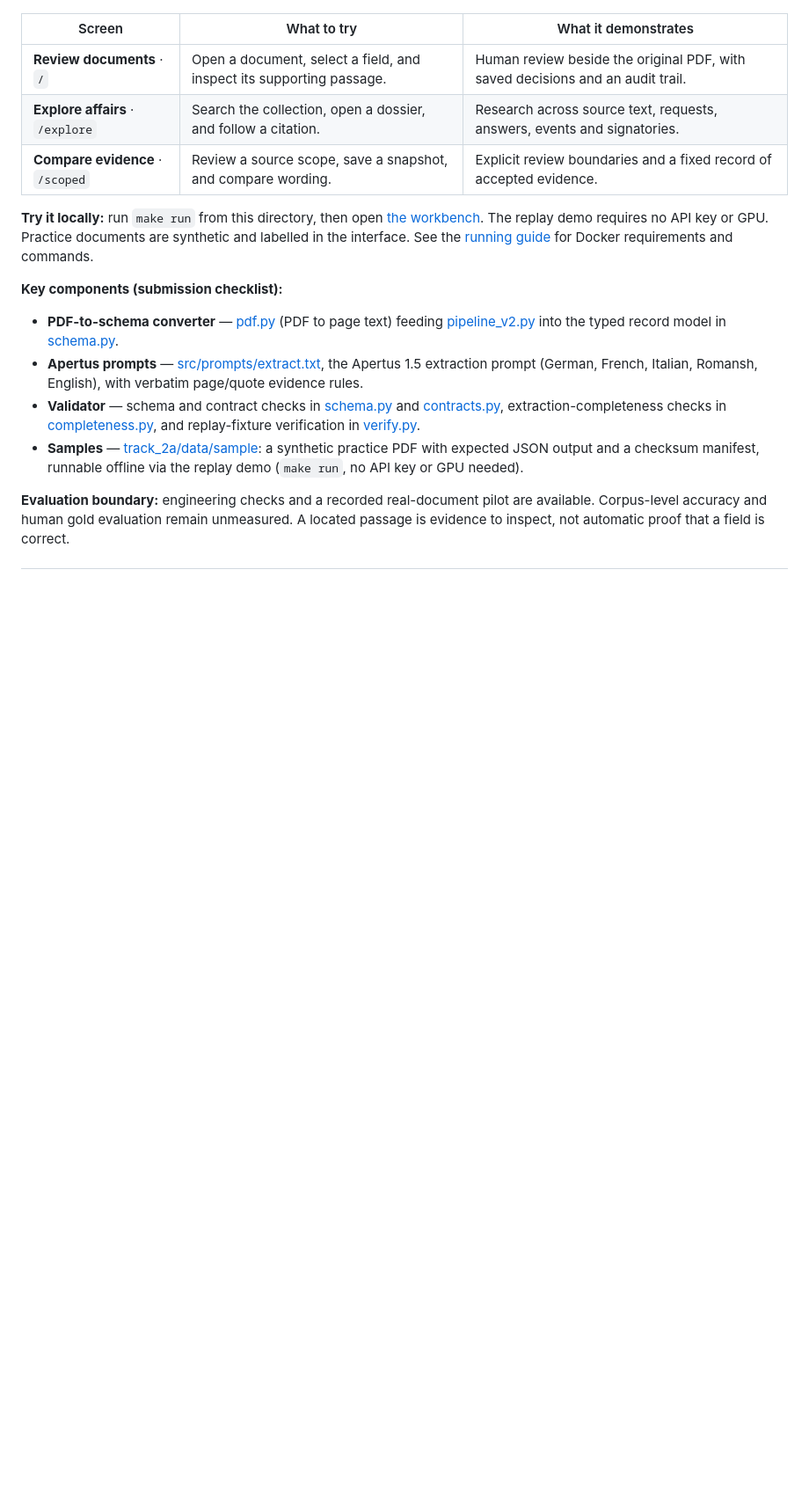
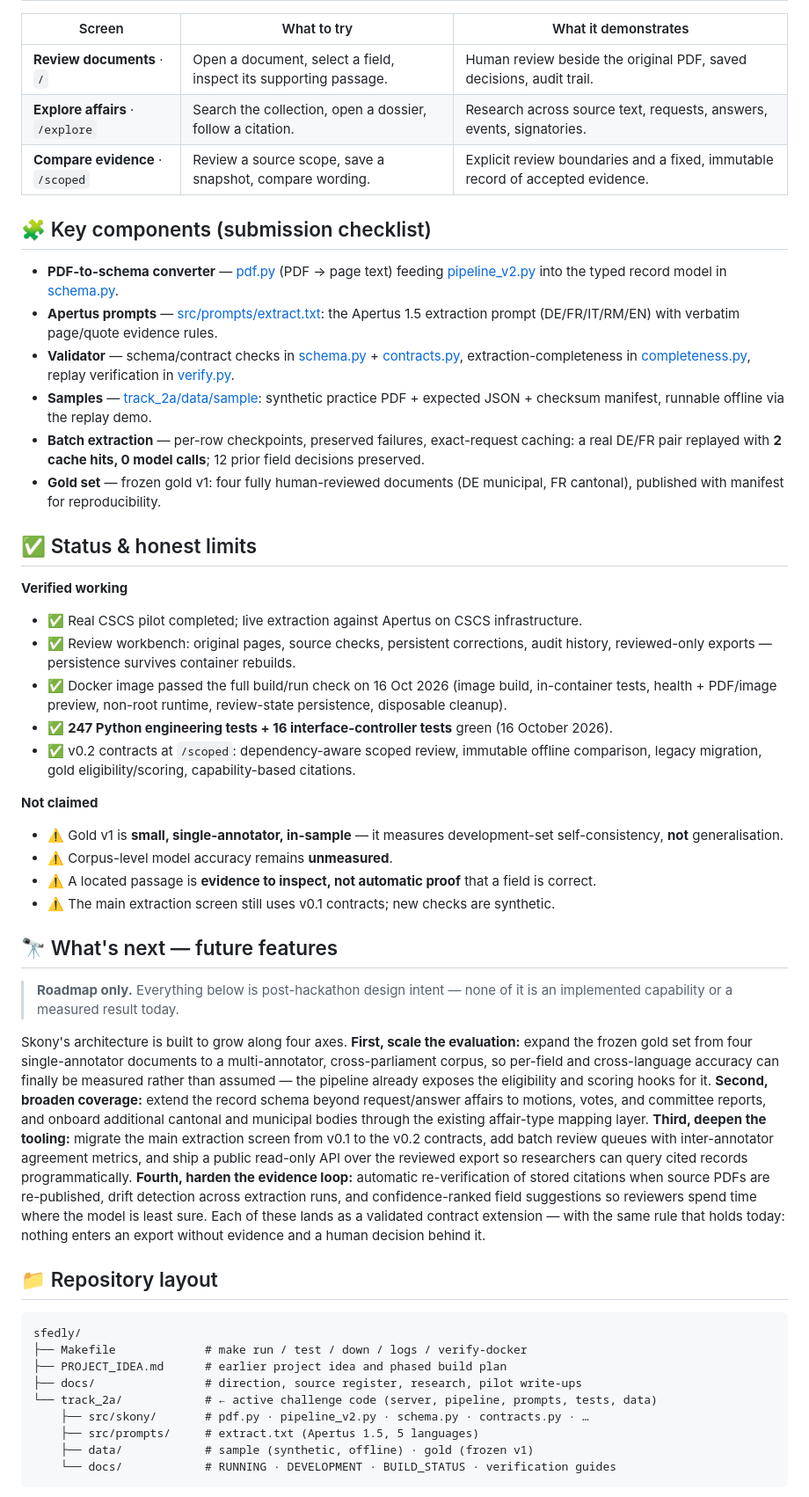
Before and after one commit to ahmarkhhan/sfedly, a Markdown page: README.md, the part around one of its changes. Shown at 88% size. GitHub-like rendering; blank space fills up the shorter version.

Commit message:
Rewrite README: 30-second intro, 5-minute quickstart, component diagram, roadmap

````diff
--- a/README.md
+++ b/README.md
@@ -8,31 +89,54 @@ enter a reviewed export.
 
 | Screen | What to try | What it demonstrates |
 | --- | --- | --- |
-| **Review documents** · `/` | Open a document, select a field, and inspect its supporting passage. | Human review beside the original PDF, with saved decisions and an audit trail. |
-| **Explore affairs** · `/explore` | Search the collection, open a dossier, and follow a citation. | Research across source text, requests, answers, events and signatories. |
-| **Compare evidence** · `/scoped` | Review a source scope, save a snapshot, and compare wording. | Explicit review boundaries and a fixed record of accepted evidence. |
+| **Review documents** · `/` | Open a document, select a field, inspect its supporting passage. | Human review beside the original PDF, saved decisions, audit trail. |
+| **Explore affairs** · `/explore` | Search the collection, open a dossier, follow a citation. | Research across source text, requests, answers, events, signatories. |
+| **Compare evidence** · `/scoped` | Review a source scope, save a snapshot, compare wording. | Explicit review boundaries and a fixed, immutable record of accepted evidence. |
 
-**Try it locally:** run `make run` from this directory, then open
-[the workbench](http://localhost:8765). The replay demo requires no API key or
-GPU. Practice documents are synthetic and labelled in the interface.
-See the [running guide](track_2a/docs/RUNNING.md) for Docker requirements and commands.
+## 🧩 Key components (submission checklist)
 
-**Key components (submission checklist):**
+- **PDF-to-schema converter** — [pdf.py](track_2a/src/skony/pdf.py) (PDF → page text) feeding [pipeline_v2.py](track_2a/src/skony/pipeline_v2.py) into the typed record model in [schema.py](track_2a/src/skony/schema.py).
+- **Apertus prompts** — [src/prompts/extract.txt](track_2a/src/prompts/extract.txt): the Apertus 1.5 extraction prompt (DE/FR/IT/RM/EN) with verbatim page/quote evidence rules.
+- **Validator** — schema/contract checks in [schema.py](track_2a/src/skony/schema.py) + [contracts.py](track_2a/src/skony/contracts.py), extraction-completeness in [completeness.py](track_2a/src/skony/completeness.py), replay verification in [verify.py](track_2a/src/skony/verify.py).
+- **Samples** — [track_2a/data/sample](track_2a/data/sample): synthetic practice PDF + expected JSON + checksum manifest, runnable offline via the replay demo.
+- **Batch extraction** — per-row checkpoints, preserved failures, exact-request caching: a real DE/FR pair replayed with **2 cache hits, 0 model calls**; 12 prior field decisions preserved.
+- **Gold set** — frozen gold v1: four fully human-reviewed documents (DE municipal, FR cantonal), published with manifest for reproducibility.
 
-- **PDF-to-schema converter** — [pdf.py](track_2a/src/skony/pdf.py) (PDF to page
-  text) feeding [pipeline_v2.py](track_2a/src/skony/pipeline_v2.py) into the typed
-  record model in [schema.py](track_2a/src/skony/schema.py).
-- **Apertus prompts** — [src/prompts/extract.txt](track_2a/src/prompts/extract.txt),
-  the Apertus 1.5 extraction prompt (German, French, Italian, Romansh, English),
-  with verbatim page/quote evidence rules.
-- **Validator** — schema and contract checks in [schema.py](track_2a/src/skony/schema.py)
-  and [contracts.py](track_2a/src/skony/contracts.py), extraction-completeness checks
-  in [completeness.py](track_2a/src/skony/completeness.py), and replay-fixture
-  verification in [verify.py](track_2a/src/skony/verify.py).
-- **Samples** — [track_2a/data/sample](track_2a/data/sample): a synthetic practice
-  PDF with expected JSON output and a checksum manifest, runnable offline via the
-  replay demo (`make run`, no API key or GPU needed).
+## ✅ Status & honest limits
 
-**Evaluation boundary:** engineering checks and a recorded real-document pilot
-are available. Corpus-level accuracy and human gold evaluation remain unmeasured.
-A located passage is evidence to inspect, not automatic proof that a field is correct.
+**Verified working**
+
+- ✅ Real CSCS pilot completed; live extraction against Apertus on CSCS infrastructure.
+- ✅ Review workbench: original pages, source checks, persistent corrections, audit history, reviewed-only exports — persistence survives container rebuilds.
+- ✅ Docker image passed the full build/run check on 16 Oct 2026 (image build, in-container tests, health + PDF/image preview, non-root runtime, review-state persistence, disposable cleanup).
+- ✅ **247 Python engineering tests + 16 interface-controller tests** green (16 October 2026).
+- ✅ v0.2 contracts at `/scoped`: dependency-aware scoped review, immutable offline comparison, legacy migration, gold eligibility/scoring, capability-based citations.
+
+**Not claimed**
+
+- ⚠️ Gold v1 is **small, single-annotator, in-sample** — it measures development-set self-consistency, **not** generalisation.
+- ⚠️ Corpus-level model accuracy remains **unmeasured**.
+- ⚠️ A located passage is **evidence to inspect, not automatic proof** that a field is correct.
+- ⚠️ The main extraction screen still uses v0.1 contracts; new checks are synthetic.
+
+## 🔭 What's next — future features
+
+> **Roadmap only.** Everything below is post-hackathon design intent — none of it is
+> an implemented capability or a measured result today.
+
+Skony's architecture is built to grow along four axes. **First, scale the evaluation:** expand the frozen gold set from four single-annotator documents to a multi-annotator, cross-parliament corpus, so per-field and cross-language accuracy can finally be measured rather than assumed — the pipeline already exposes the eligibility and scoring hooks for it. **Second, broaden coverage:** extend the record schema beyond request/answer affairs to motions, votes, and committee reports, and onboard additional cantonal and municipal bodies through the existing affair-type mapping layer. **Third, deepen the tooling:** migrate the main extraction screen from v0.1 to the v0.2 contracts, add batch review queues with inter-annotator agreement metrics, and ship a public read-only API over the reviewed export so researchers can query cited records programmatically. **Fourth, harden the evidence loop:** automatic re-verification of stored citations when source PDFs are re-published, drift detection across extraction runs, and confidence-ranked field suggestions so reviewers spend time where the model is least sure. Each of these lands as a validated contract extension — with the same rule that holds today: nothing enters an export without evidence and a human decision behind it.
+
+## 📁 Repository layout
+
+```
+sfedly/
+├── Makefile             # make run / test / down / logs / verify-docker
+├── PROJECT_IDEA.md      # earlier project idea and phased build plan
+├── docs/                # direction, source register, research, pilot write-ups
+└── track_2a/            # ← active challenge code (server, pipeline, prompts, tests, data)
+    ├── src/skony/       # pdf.py · pipeline_v2.py · schema.py · contracts.py · …
+    ├── src/prompts/     # extract.txt (Apertus 1.5, 5 languages)
+    ├── data/            # sample (synthetic, offline) · gold (frozen v1)
+    └── docs/            # RUNNING · DEVELOPMENT · BUILD_STATUS · verification guides
+```
+
````
Also changed, not shown: other parts of README.md (+111 -73 lines).
